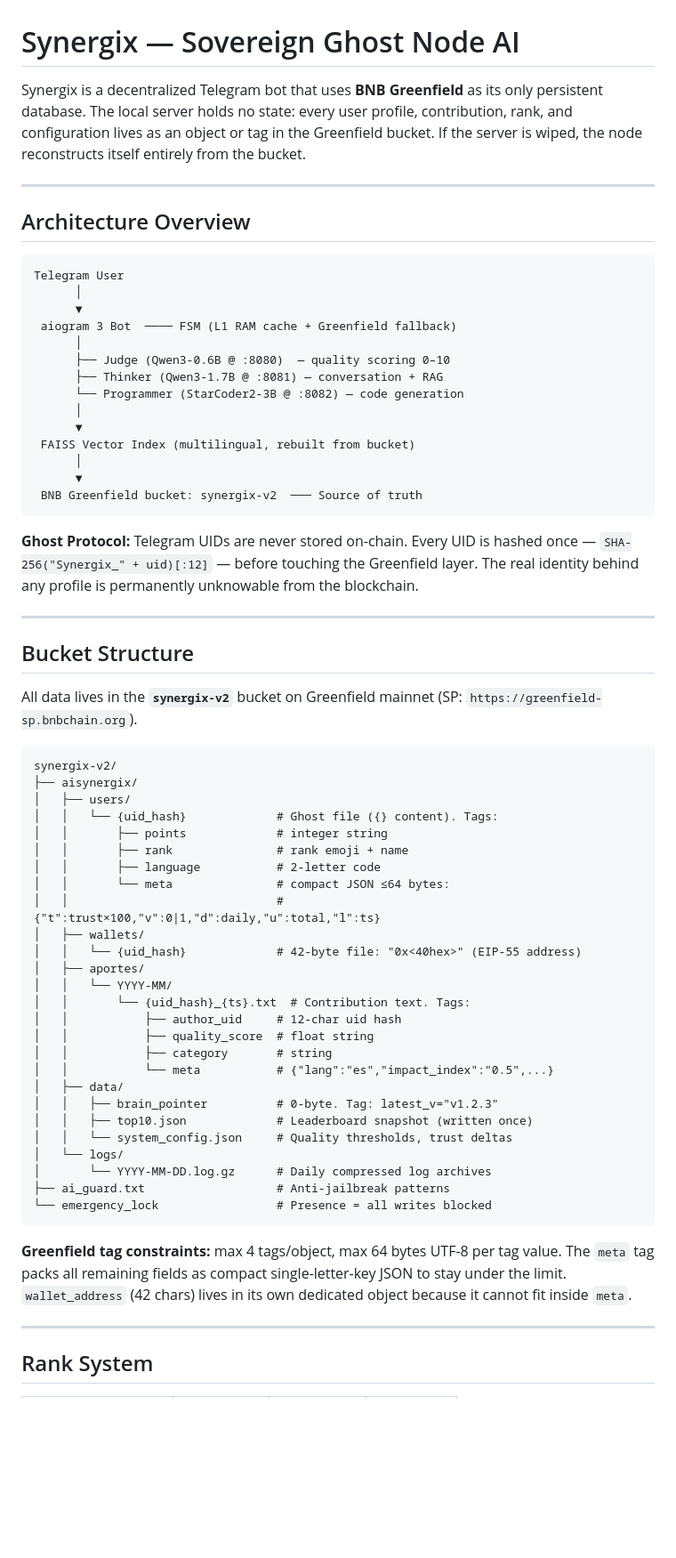
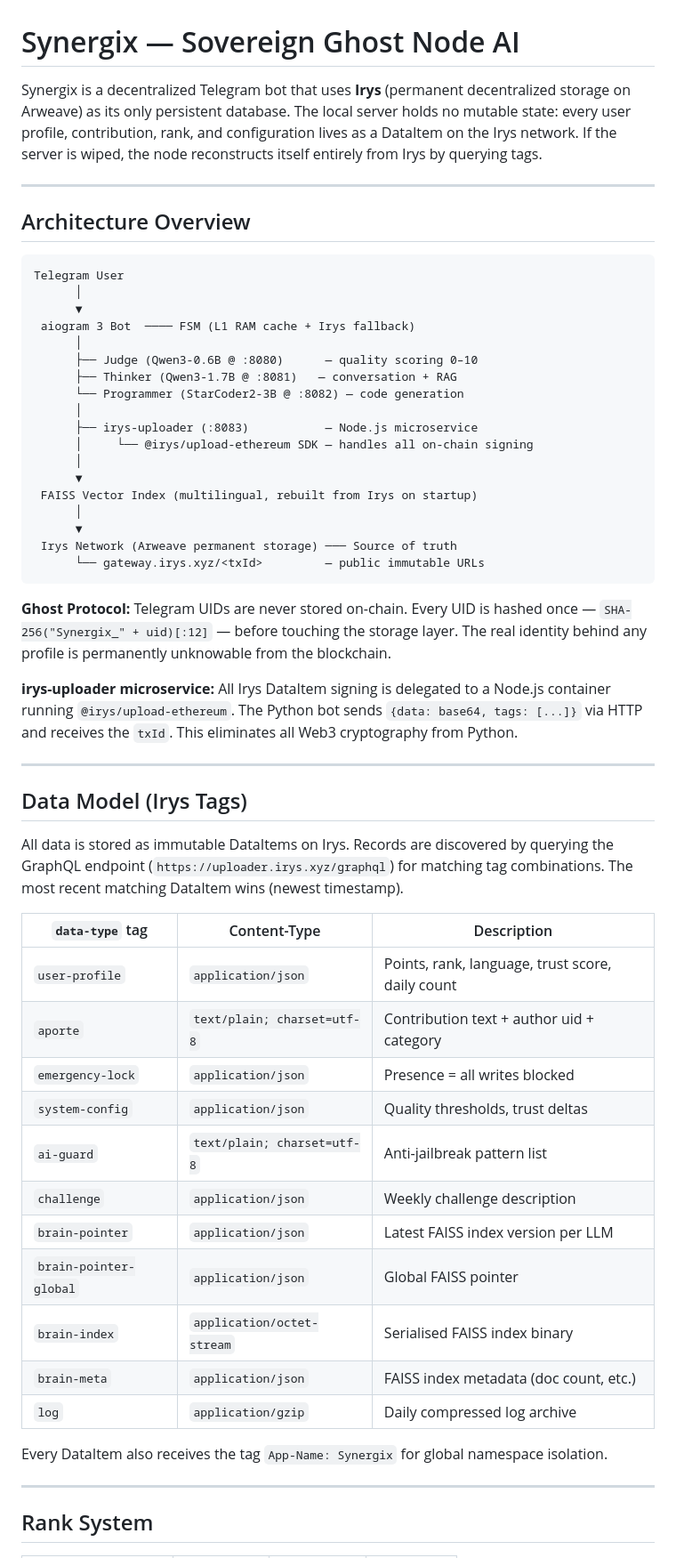
Before and after one commit to synergixia/Synergix, a Markdown page: README.md, the part around one of its changes. Shown at 89% size. Drawn GitHub-style; blank space fills up the shorter version.

````diff
--- a/README.md
+++ b/README.md
@@ -1,6 +1,6 @@
 # Synergix — Sovereign Ghost Node AI
 
-Synergix is a decentralized Telegram bot that uses **BNB Greenfield** as its only persistent database. The local server holds no state: every user profile, contribution, rank, and configuration lives as an object or tag in the Greenfield bucket. If the server is wiped, the node reconstructs itself entirely from the bucket.
+Synergix is a decentralized Telegram bot that uses **Irys** (permanent decentralized storage on Arweave) as its only persistent database. The local server holds no mutable state: every user profile, contribution, rank, and configuration lives as a DataItem on the Irys network. If the server is wiped, the node reconstructs itself entirely from Irys by querying tags.
 
 ---
 
@@ -10,57 +10,48 @@ Synergix is a decentralized Telegram bot that uses **BNB Greenfield** as its onl
 Telegram User
       │
       ▼
- aiogram 3 Bot  ──── FSM (L1 RAM cache + Greenfield fallback)
+ aiogram 3 Bot  ──── FSM (L1 RAM cache + Irys fallback)
       │
-      ├── Judge (Qwen3-0.6B @ :8080)  — quality scoring 0–10
-      ├── Thinker (Qwen3-1.7B @ :8081) — conversation + RAG
+      ├── Judge (Qwen3-0.6B @ :8080)      — quality scoring 0–10
+      ├── Thinker (Qwen3-1.7B @ :8081)   — conversation + RAG
       └── Programmer (StarCoder2-3B @ :8082) — code generation
       │
-      ▼
- FAISS Vector Index (multilingual, rebuilt from bucket)
+      ├── irys-uploader (:8083)           — Node.js microservice
+      │     └── @irys/upload-ethereum SDK — handles all on-chain signing
       │
       ▼
- BNB Greenfield bucket: synergix-v2  ─── Source of truth
+ FAISS Vector Index (multilingual, rebuilt from Irys on startup)
+      │
+      ▼
+ Irys Network (Arweave permanent storage) ─── Source of truth
+      └── gateway.irys.xyz/<txId>         — public immutable URLs
 ```
 
-**Ghost Protocol:** Telegram UIDs are never stored on-chain. Every UID is hashed once — `SHA-256("Synergix_" + uid)[:12]` — before touching the Greenfield layer. The real identity behind any profile is permanently unknowable from the blockchain.
+**Ghost Protocol:** Telegram UIDs are never stored on-chain. Every UID is hashed once — `SHA-256("Synergix_" + uid)[:12]` — before touching the storage layer. The real identity behind any profile is permanently unknowable from the blockchain.
+
+**irys-uploader microservice:** All Irys DataItem signing is delegated to a Node.js container running `@irys/upload-ethereum`. The Python bot sends `{data: base64, tags: [...]}` via HTTP and receives the `txId`. This eliminates all Web3 cryptography from Python.
 
 ---
 
-## Bucket Structure
+## Data Model (Irys Tags)
 
-All data lives in the **`synergix-v2`** bucket on Greenfield mainnet (SP: `https://greenfield-sp.bnbchain.org`).
+All data is stored as immutable DataItems on Irys. Records are discovered by querying the GraphQL endpoint (`https://uploader.irys.xyz/graphql`) for matching tag combinations. The most recent matching DataItem wins (newest timestamp).
 
-```
-synergix-v2/
-├── aisynergix/
-│   ├── users/
-│   │   └── {uid_hash}             # Ghost file ({} content). Tags:
-│   │       ├── points             # integer string
-│   │       ├── rank               # rank emoji + name
-│   │       ├── language           # 2-letter code
-│   │       └── meta               # compact JSON ≤64 bytes:
-│   │                              #   {"t":trust×100,"v":0|1,"d":daily,"u":total,"l":ts}
-│   ├── wallets/
-│   │   └── {uid_hash}             # 42-byte file: "0x<40hex>" (EIP-55 address)
-│   ├── aportes/
-│   │   └── YYYY-MM/
-│   │       └── {uid_hash}_{ts}.txt  # Contribution text. Tags:
-│   │           ├── author_uid     # 12-char uid hash
-│   │           ├── quality_score  # float string
-│   │           ├── category       # string
-│   │           └── meta           # {"lang":"es","impact_index":"0.5",...}
-│   ├── data/
-│   │   ├── brain_pointer          # 0-byte. Tag: latest_v="v1.2.3"
-│   │   ├── top10.json             # Leaderboard snapshot (written once)
-│   │   └── system_config.json     # Quality thresholds, trust deltas
-│   └── logs/
-│       └── YYYY-MM-DD.log.gz      # Daily compressed log archives
-├── ai_guard.txt                   # Anti-jailbreak patterns
-└── emergency_lock                 # Presence = all writes blocked
-```
+| `data-type` tag | Content-Type | Description |
+|-----------------|-------------|-------------|
+| `user-profile` | `application/json` | Points, rank, language, trust score, daily count |
+| `aporte` | `text/plain; charset=utf-8` | Contribution text + author uid + category |
+| `emergency-lock` | `application/json` | Presence = all writes blocked |
+| `system-config` | `application/json` | Quality thresholds, trust deltas |
+| `ai-guard` | `text/plain; charset=utf-8` | Anti-jailbreak pattern list |
+| `challenge` | `application/json` | Weekly challenge description |
+| `brain-pointer` | `application/json` | Latest FAISS index version per LLM |
+| `brain-pointer-global` | `application/json` | Global FAISS pointer |
+| `brain-index` | `application/octet-stream` | Serialised FAISS index binary |
+| `brain-meta` | `application/json` | FAISS index metadata (doc count, etc.) |
+| `log` | `application/gzip` | Daily compressed log archive |
 
-**Greenfield tag constraints:** max 4 tags/object, max 64 bytes UTF-8 per tag value. The `meta` tag packs all remaining fields as compact single-letter-key JSON to stay under the limit. `wallet_address` (42 chars) lives in its own dedicated object because it cannot fit inside `meta`.
+Every DataItem also receives the tag `App-Name: Synergix` for global namespace isolation.
 
 ---
 
````
Also changed, not shown: other parts of README.md (+103 -71 lines).
